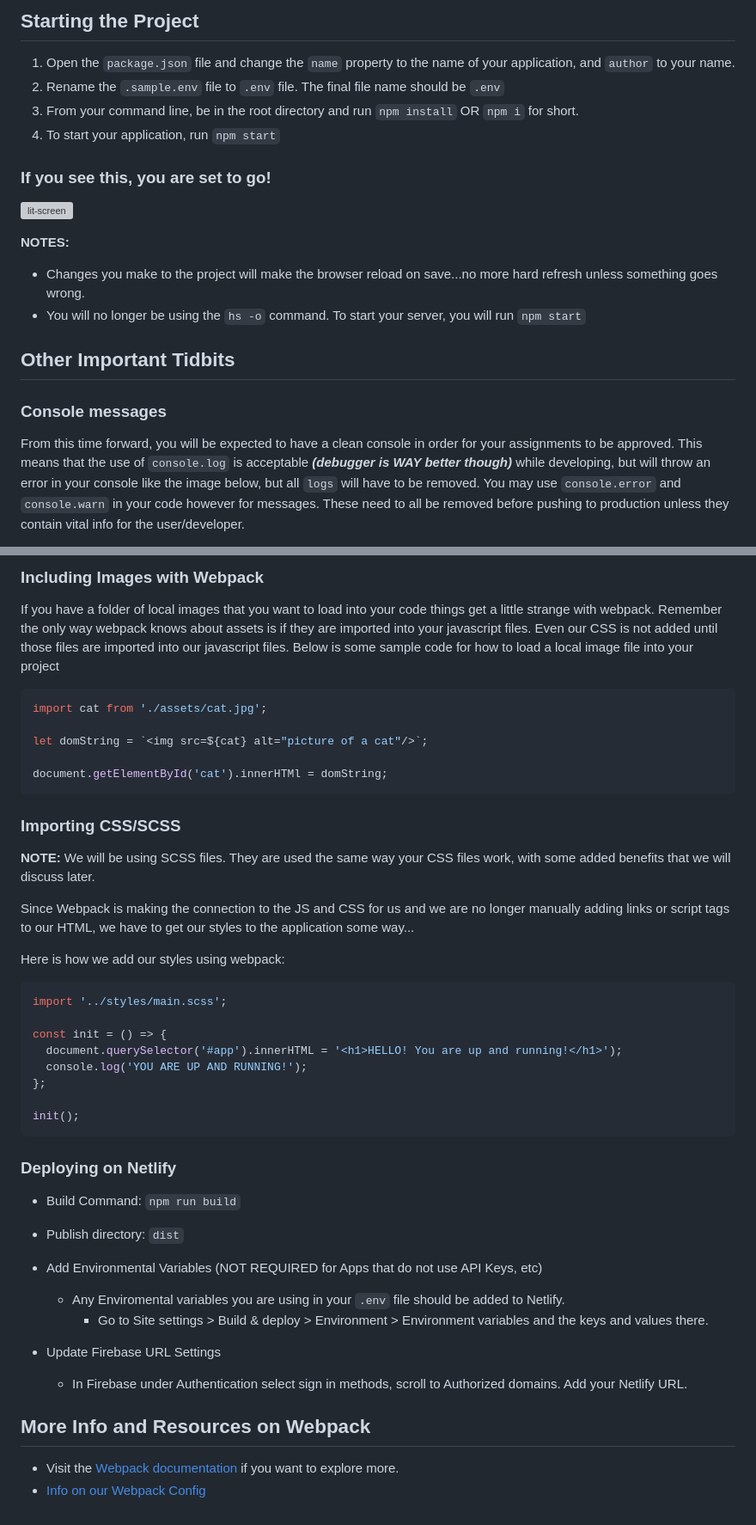
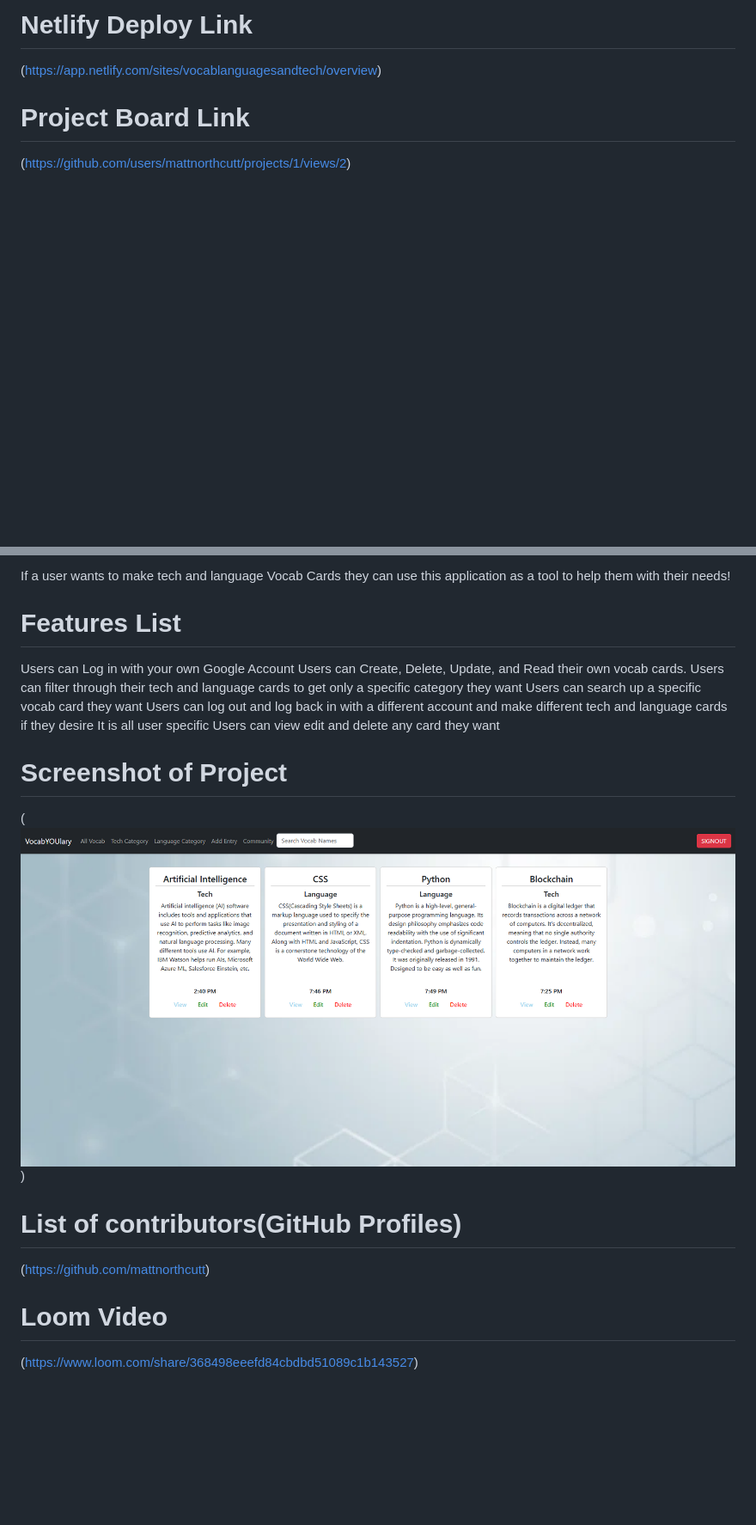
Before and after one commit to mattnorthcutt/INDIVIDUAL-ASSESSMENT-vocab-YOU-lary, a Markdown page: README.md, 2 parts joined by grey strips. Shown: that part at 86% size. Rendered like a GitHub page; pictures changed too: image.png (added); blank space fills up the shorter version; grey boxes are pictures that could not be loaded.

Commit message:
finished with styling and fixed a bug with my styling and i also finished my read me and did all the requirements!

````diff
--- a/README.md
+++ b/README.md
@@ -18,18 +10,9 @@ ___
 
-## Starting the Project
-1. Open the `package.json` file and change the `name` property to the name of your application, and `author` to  your name.
-1. Rename the `.sample.env` file to `.env` file. The final file name should be `.env`
-1. From your command line, be in the root directory and run `npm install` OR `npm i` for short.
-1. To start your application, run `npm start`
+# Netlify Deploy Link
 
-### If you see this, you are set to go!
-![lit-screen](https://user-images.githubusercontent.com/29741570/190486162-27e9032d-266f-4962-a85c-fc40c58f33db.png)
+(https://app.netlify.com/sites/vocablanguagesandtech/overview)
 
-**NOTES:**
-- Changes you make to the project will make the browser reload on save...no more hard refresh unless something goes wrong.
-- You will no longer be using the `hs -o` command. To start your server, you will run `npm start`
+# Project Board Link
 
-## Other Important Tidbits
-### Console messages
-From this time forward, you will be expected to have a clean console in order for your assignments to be approved. This means that the use of `console.log` is acceptable **_(debugger is WAY better though)_** while developing, but will throw an error in your console like the image below, but all `logs` will have to be removed. You may use `console.error` and `console.warn` in your code however for messages. These need to all be removed before pushing to production unless they contain vital info for the user/developer.
+(https://github.com/users/mattnorthcutt/projects/1/views/2)
 
@@ -37,44 +20,24 @@ From this time forward, you will be expected to have a clean console in order fo
 
-### Including Images with Webpack
-If you have a folder of local images that you want to load into your code things get a little strange with webpack.  Remember the only way webpack knows about assets is if they are imported into your javascript files.  Even our CSS is not added until those files are imported into our javascript files.  Below is some sample code for how to load a local image file into your project
+If a user wants to make tech and language Vocab Cards they can use this application as a tool to help them with their needs!
 
-```js
-import cat from './assets/cat.jpg';
+# Features List
 
-let domString = `<img src=${cat} alt="picture of a cat"/>`;
+Users can Log in with your own Google Account
+Users can Create, Delete, Update, and Read their own vocab cards.
+Users can filter through their tech and language cards to get only a specific category they want
+Users can search up a specific vocab card they want
+Users can log out and log back in with a different account and make different tech and language cards if they desire
+It is all user specific
+Users can view edit and delete any card they want
 
-document.getElementById('cat').innerHTMl = domString;
-```
+# Screenshot of Project
 
-### Importing CSS/SCSS
-**NOTE:** We will be using SCSS files. They are used the same way your CSS files work, with some added benefits that we will discuss later.
+(![project](image.png))
 
-Since Webpack is making the connection to the JS and CSS for us and we are no longer manually adding links or script tags to our HTML, we have to get our styles to the application some way...
+# List of contributors(GitHub Profiles)
 
-Here is how we add our styles using webpack:
+(https://github.com/mattnorthcutt)
 
-```js
-import '../styles/main.scss';
+# Loom Video
 
-const init = () => {
-  document.querySelector('#app').innerHTML = '<h1>HELLO! You are up and running!</h1>');
-  console.log('YOU ARE UP AND RUNNING!');
-};
-
-init();
-```
-
-### Deploying on Netlify
-
-- Build Command: `npm run build`
-- Publish directory: `dist`
-- Add Environmental Variables (NOT REQUIRED for Apps that do not use API Keys, etc)
-    - Any Enviromental variables you are using in your `.env` file should be added to Netlify.
-        - Go to Site settings > Build & deploy > Environment > Environment variables and the keys and values there.
-
-- Update Firebase URL Settings
-    - In Firebase under Authentication select sign in methods, scroll to Authorized domains. Add your Netlify URL.
-
-## More Info and Resources on Webpack
-- Visit the [Webpack documentation](https://webpack.js.org/concepts/) if you want to explore more.
-- [Info on our Webpack Config](https://github.com/nss-nightclass-projects/Night-Class-Resources/blob/master/book-2-patterns-and-tools/chapters/webpack-configure.md)
+(https://www.loom.com/share/368498eeefd84cbdbd51089c1b143527)
````
Also changed, not shown: other parts of README.md (+5 -13 lines), Screenshot 2025-03-06 164526.png (added), 1 other file.
